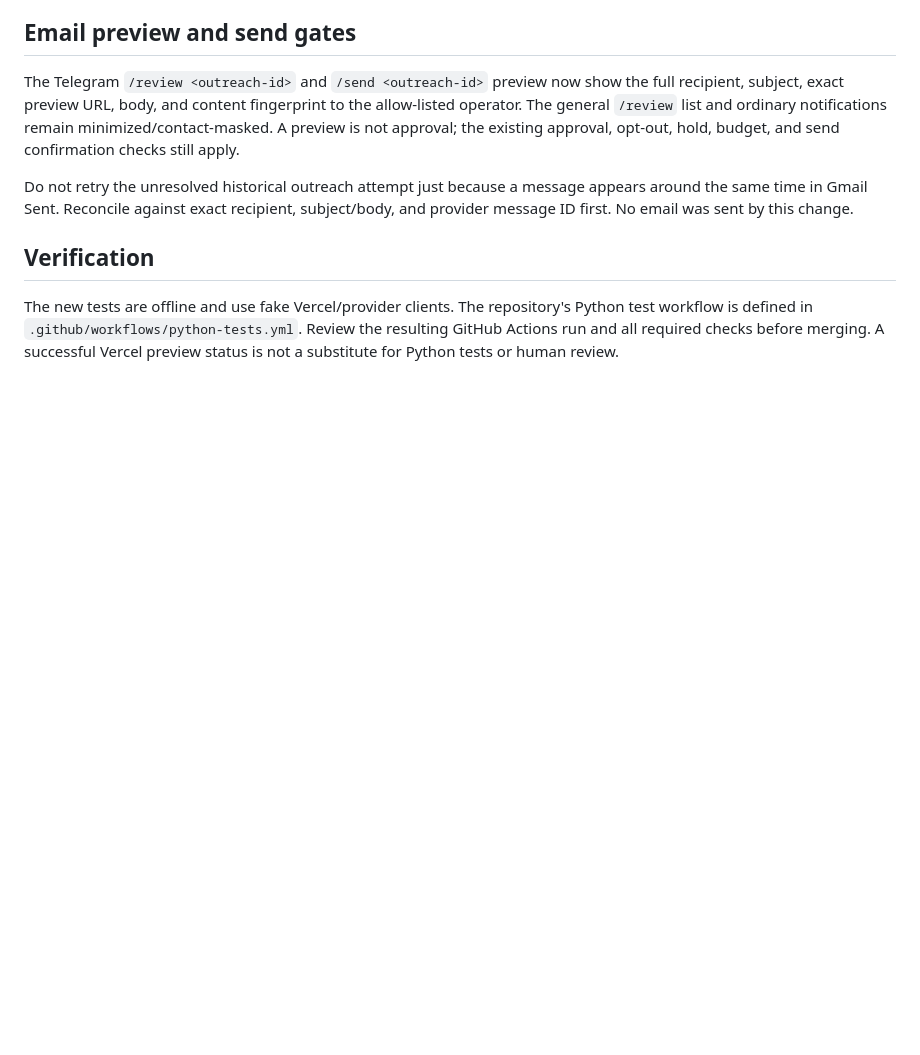
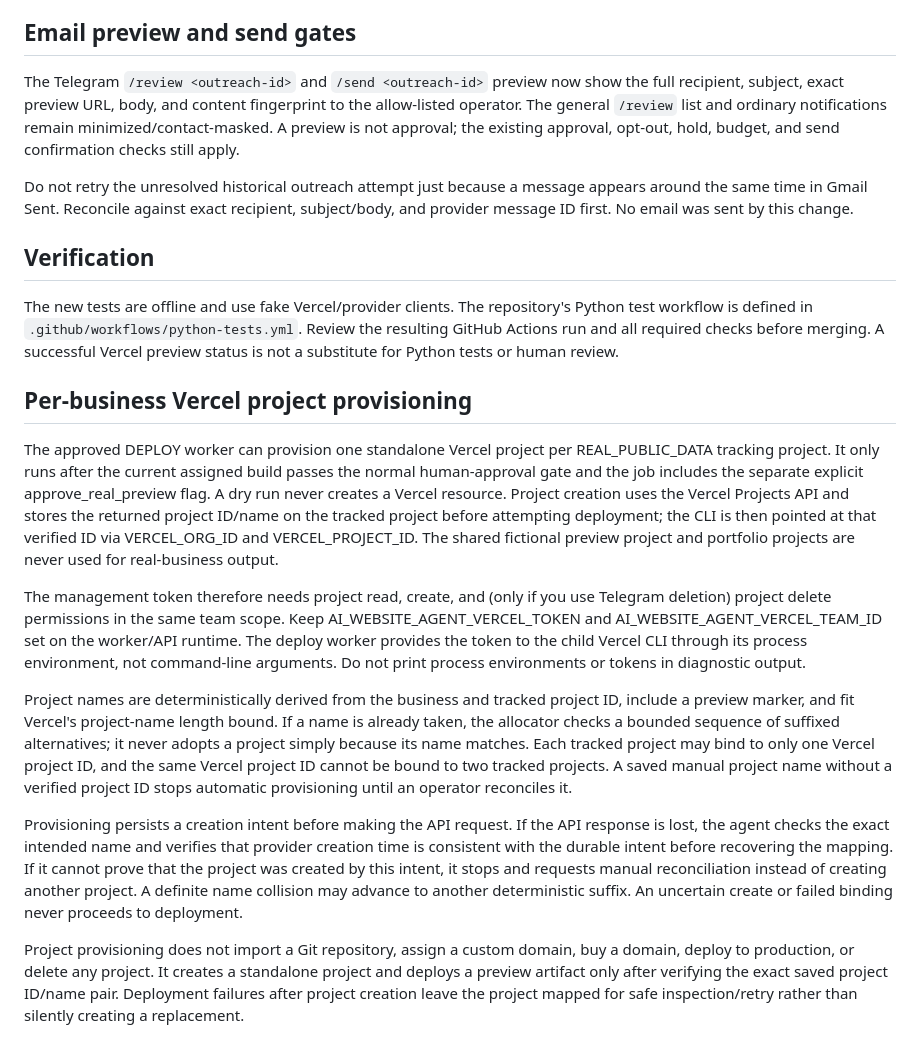
Before and after one commit to Nior122/AI-website-Agent, a Markdown page: docs/SITE-MANAGEMENT-AND-AI-OUTREACH.md, the part around the change. Drawn GitHub-style; blank space fills up the shorter version.

Commit message:
Document per-business Vercel provisioning and recovery

```diff
--- a/docs/SITE-MANAGEMENT-AND-AI-OUTREACH.md
+++ b/docs/SITE-MANAGEMENT-AND-AI-OUTREACH.md
@@ -50,3 +50,15 @@ Do not retry the unresolved historical outreach attempt just because a message a
 ## Verification
 
 The new tests are offline and use fake Vercel/provider clients. The repository's Python test workflow is defined in `.github/workflows/python-tests.yml`. Review the resulting GitHub Actions run and all required checks before merging. A successful Vercel preview status is not a substitute for Python tests or human review.
+
+## Per-business Vercel project provisioning
+
+The approved DEPLOY worker can provision one standalone Vercel project per REAL_PUBLIC_DATA tracking project. It only runs after the current assigned build passes the normal human-approval gate and the job includes the separate explicit approve_real_preview flag. A dry run never creates a Vercel resource. Project creation uses the Vercel Projects API and stores the returned project ID/name on the tracked project before attempting deployment; the CLI is then pointed at that verified ID via VERCEL_ORG_ID and VERCEL_PROJECT_ID. The shared fictional preview project and portfolio projects are never used for real-business output.
+
+The management token therefore needs project read, create, and (only if you use Telegram deletion) project delete permissions in the same team scope. Keep AI_WEBSITE_AGENT_VERCEL_TOKEN and AI_WEBSITE_AGENT_VERCEL_TEAM_ID set on the worker/API runtime. The deploy worker provides the token to the child Vercel CLI through its process environment, not command-line arguments. Do not print process environments or tokens in diagnostic output.
+
+Project names are deterministically derived from the business and tracked project ID, include a preview marker, and fit Vercel's project-name length bound. If a name is already taken, the allocator checks a bounded sequence of suffixed alternatives; it never adopts a project simply because its name matches. Each tracked project may bind to only one Vercel project ID, and the same Vercel project ID cannot be bound to two tracked projects. A saved manual project name without a verified project ID stops automatic provisioning until an operator reconciles it.
+
+Provisioning persists a creation intent before making the API request. If the API response is lost, the agent checks the exact intended name and verifies that provider creation time is consistent with the durable intent before recovering the mapping. If it cannot prove that the project was created by this intent, it stops and requests manual reconciliation instead of creating another project. A definite name collision may advance to another deterministic suffix. An uncertain create or failed binding never proceeds to deployment.
+
+Project provisioning does not import a Git repository, assign a custom domain, buy a domain, deploy to production, or delete any project. It creates a standalone project and deploys a preview artifact only after verifying the exact saved project ID/name pair. Deployment failures after project creation leave the project mapped for safe inspection/retry rather than silently creating a replacement.
```
